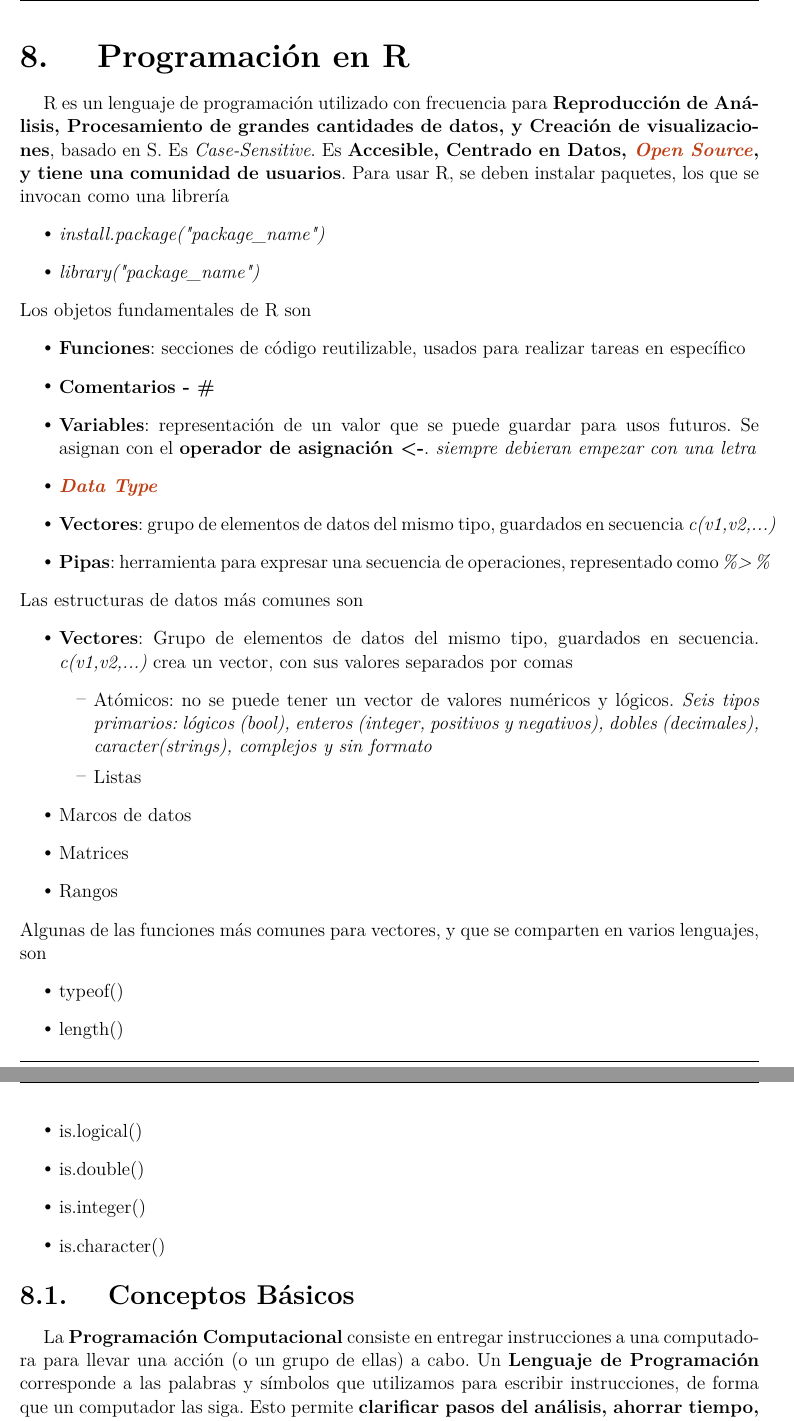
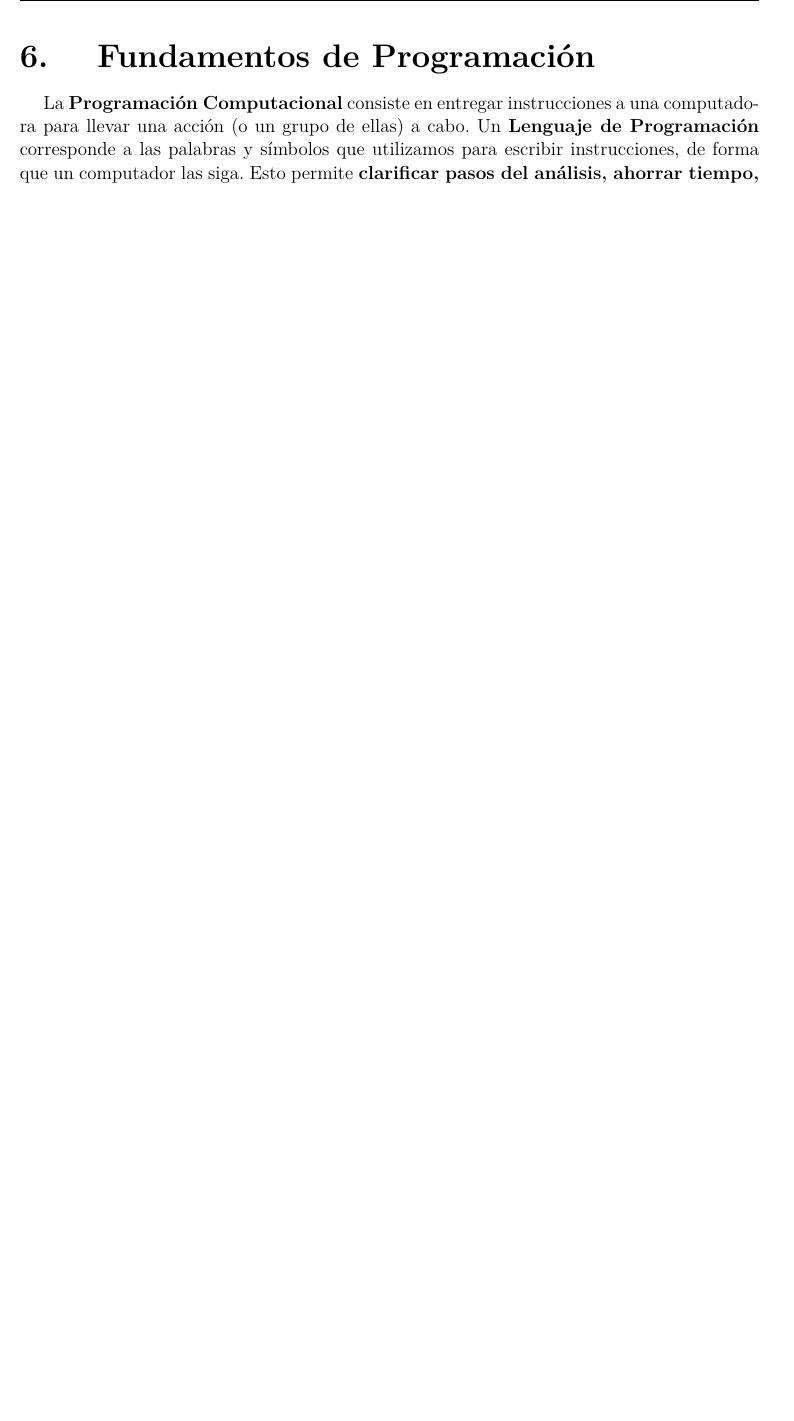
Before and after one commit to amb-costa/data_analysis, a LaTeX thesis (notes/main.tex, which reads notes/R.tex, notes/basics.tex, notes/gloss.tex): two parts of pages 28 and 29 of 51 before the commit and part of page 19 of 49 after it, the two joined at a grey line, cut at the place of the change, the shorter picture padded with empty space. Compiled offline with pdfLaTeX; a missing font is replaced by an installed copy or a similar font; a LaTeX package or settings file that is missing is left out.

```diff
--- a/notes/R.tex
+++ /dev/null
@@ -1,51 +0,0 @@
-% nta:
-% introducción a los lenguajes de programación
-% exploración de las características y funciones principales
-% conceptos básicos de programación en R
-% cómo trabajar con información en R
-% limpiar, transformar, visualizar, reportar datos en R
-
-\section{Programación en R}
-R es un lenguaje de programación utilizado con frecuencia para \textbf{Reproducción de Análisis, Procesamiento de grandes cantidades de datos, y Creación de visualizaciones}, basado en S. Es \textit{Case-Sensitive}. Es \textbf{Accesible, Centrado en Datos, \gls{opnsrc}, y tiene una comunidad de usuarios}. Para usar R, se deben instalar paquetes, los que se invocan como una librería
-\begin{itemize}
-    \item {\textit{install.package("package\_name")}}
-    \item {\textit{library("package\_name")}}
-\end{itemize}
-Los objetos fundamentales de R son
-\begin{itemize}
-    \item {\textbf{Funciones}: secciones de código reutilizable, usados para realizar tareas en específico}
-    \item {\textbf{Comentarios - \#}}
-    \item {\textbf{Variables}: representación de un valor que se puede guardar para usos futuros. Se asignan con el \textbf{operador de asignación <-}. \textit{siempre debieran empezar con una letra}}
-    \item {\textbf{\gls{datatype}}}
-    \item {\textbf{Vectores}: grupo de elementos de datos del mismo tipo, guardados en secuencia \textit{c(v1,v2,...)}}
-    \item {\textbf{Pipas}: herramienta para expresar una secuencia de operaciones, representado como \textit{\%>\%}}
-\end{itemize}
-Las estructuras de datos más comunes son
-\begin{itemize}
-    \item {\textbf{Vectores}: Grupo de elementos de datos del mismo tipo, guardados en secuencia. \textit{c(v1,v2,...)} crea un vector, con sus valores separados por comas
-    \begin{itemize}
-        \item {Atómicos: no se puede tener un vector de valores numéricos y lógicos. \textit{Seis tipos primarios: lógicos (bool), enteros (integer, positivos y negativos), dobles (decimales), caracter(strings), complejos y sin formato}}
-        \item {Listas}
-    \end{itemize}}
-    \item {Marcos de datos}
-    \item {Matrices}
-    \item {Rangos}
-\end{itemize}
-Algunas de las funciones más comunes para vectores, y que se comparten en varios lenguajes, son
-\begin{itemize}
-    \item {typeof()}
-    \item {length()}
-    \item {is.logical()}
-    \item {is.double()}
-    \item{is.integer()}
-    \item{is.character()}
-\end{itemize}
-
-\subsection{Conceptos Básicos}
-La \textbf{Programación Computacional} consiste en entregar instrucciones a una computadora para llevar una acción (o un grupo de ellas) a cabo. Un \textbf{Lenguaje de Programación} corresponde a las palabras y símbolos que utilizamos para escribir instrucciones, de forma que un computador las siga. Esto permite \textbf{clarificar pasos del análisis, ahorrar tiempo, y reproducir y compartir el trabajo.}\textit{ej: R, Python, Javascript}
-\begin{itemize}
-    \item {\textbf{IDE}: aplicación ligera que reúne varias herramientas a usar, en un lugar central}
-    \item {\textbf{Consola} : área donde se entregan comandos al lenguaje. Se borra cuando el lenguaje se cierra, por lo que se necesita usar un editor para guardar comandos necesarios}
-\end{itemize}
-
-\newpage
--- /dev/null
+++ b/notes/basics.tex
@@ -0,0 +1,9 @@
+% nta
+% como hay varios caps que incluyen programación o sus fundamentos
+% es mejor unificar todo en un capítulo
+% y que este capítulo aparezca antes en el apunte
+
+\section{Fundamentos de Programación}
+La \textbf{Programación Computacional} consiste en entregar instrucciones a una computadora para llevar una acción (o un grupo de ellas) a cabo. Un \textbf{Lenguaje de Programación} corresponde a las palabras y símbolos que utilizamos para escribir instrucciones, de forma que un computador las siga. Esto permite \textbf{clarificar pasos del análisis, ahorrar tiempo, y reproducir y compartir el trabajo.}\textit{ej: R, Python, Javascript}
+\begin{itemize}
+    \item {\textbf{IDE}: aplicación ligera que reúne varias herramientas a usar, en un lugar central}
--- a/notes/gloss.tex
+++ b/notes/gloss.tex
@@ -18,13 +18,3 @@
     name = Fórmula,
     sort = {fórmula},
     description = {Conjunto de instrucciones para un cálculo específico, usando los datos disponibles. \textit{Ejemplos: Promedio, Error, Desviación Estándar}}
-}
-
-\newglossaryentry{fnctn}{
-    name = Función,
-    sort = {función},
-    description = {Grupo de instrucciones que lleva a cabo un cálculo en específico utilizando datos}
-}
-
-\newglossaryentry{oprtr}{
-    name = Operador,
@@ -80,12 +62,6 @@
     \end{itemize}}
 }
 
-\newglossaryentry{cld}{
-    name = La Nube,
-    sort = {nube},
-    description = {Ubicación virtual donde pueden almacenarse datos, en vez de utilizar un \textit{harddrive} de computador}
-}
-
 \newglossaryentry{5w}{
     name = \textit{Five Why's},
     sort = {five},
@@ -167,7 +131,7 @@
 \newglossaryentry{typecast}{
     name = \textit{Typecasting},
     sort = {typecast},
-    description = {Conversión de \gls{datatype}}
+    description = {Conversión de \textit{datatype}}
 }
 
 \newglossaryentry{chnglg}{
```
Also changed, not shown: notes/SQL.tex (+2 -2 lines), notes/analyze.tex (+2 -2 lines), notes/class.tex (+2 -2 lines), notes/main.tex (+2 -1 lines), notes/spreadsheet.tex (+6 -6 lines), notes/basics.tex (13 more changed lines), notes/gloss.tex (20 more changed lines), 1 other file.
